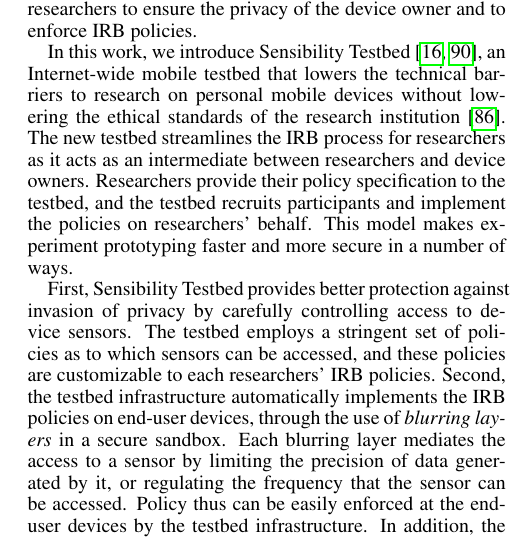
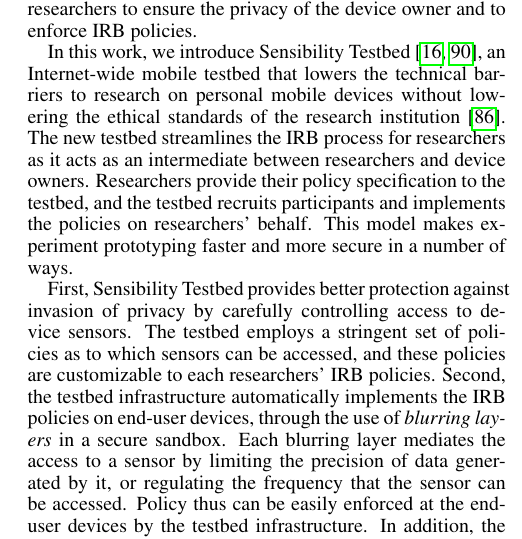
Before and after one commit to yyzhuang/mobisys16-sensibility, a LaTeX paper (mobisys.tex, which reads intro.tex): part of one column of page 2 of 16, cut so that both start at the same text. Compiled offline with pdfLaTeX.

Commit message:
Fix singular/plural verb suffix

```diff
--- a/intro.tex
+++ b/intro.tex
@@ -134,7 +134,7 @@
 %control and management of devices easier, and the running of
 %experiment code more secure in a number of ways.
 Researchers provide their policy specification to the testbed, and
-the testbed recruits participants and implement the policies on researchers'
+the testbed recruits participants and implements the policies on researchers'
 behalf. This model
 makes experiment prototyping faster and more secure in a number of ways.
 
```
